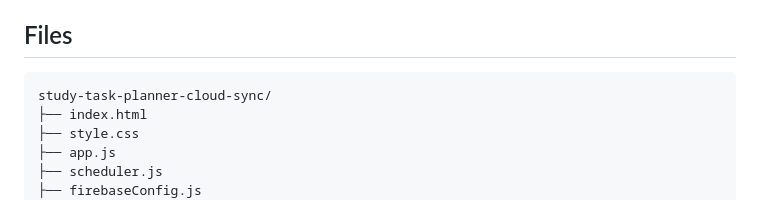
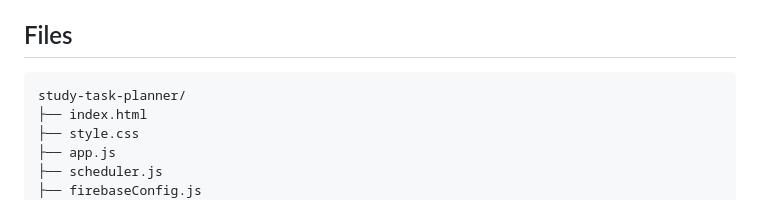
Before and after one commit to sahil-jamwal/study-task-planner, a Markdown page: README.md, the part around the change. GitHub-like rendering.

Commit message:
Fix stale folder name in README file tree
The file-tree section still referenced an old project name
(study-task-planner-cloud-sync) that doesn't match the actual
repo/folder name, which could confuse anyone following the setup steps.

````diff
--- a/README.md
+++ b/README.md
@@ -38,7 +38,7 @@ Firebase Google login and Google Calendar permission are separate.
 ## Files
 
 ```text
-study-task-planner-cloud-sync/
+study-task-planner/
 ├── index.html
 ├── style.css
 ├── app.js
````
